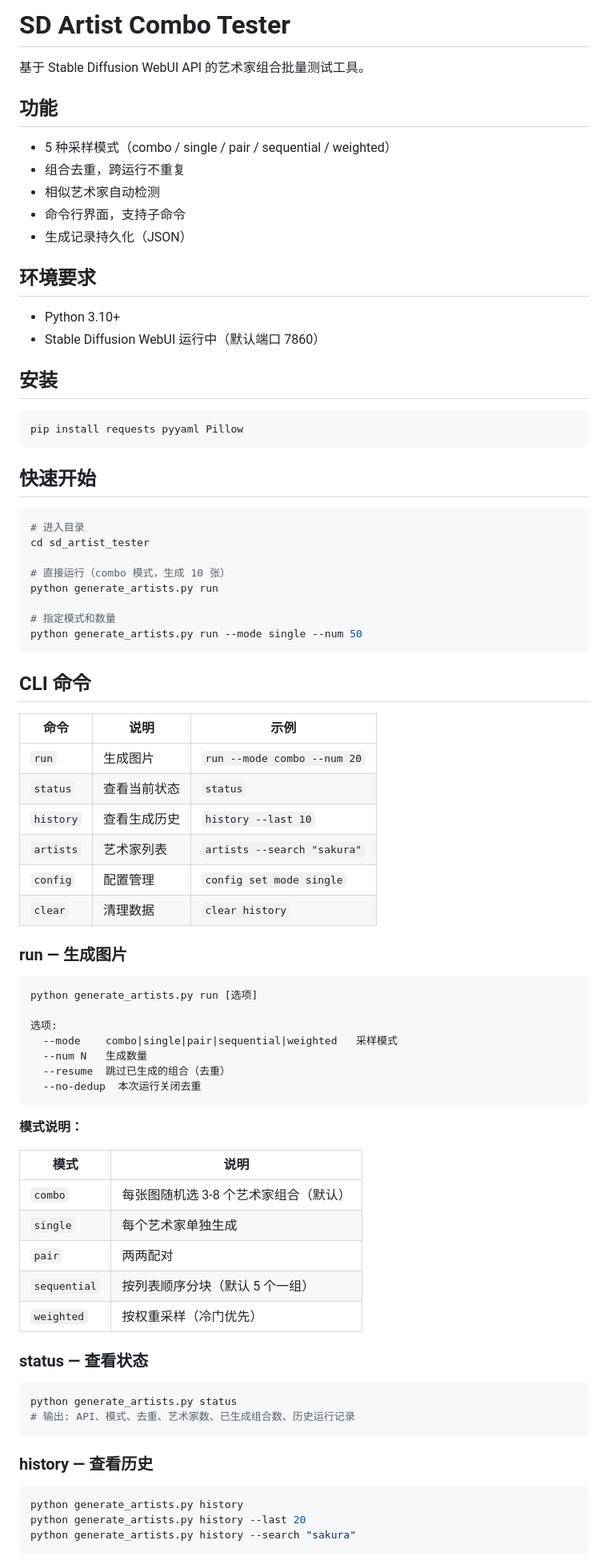
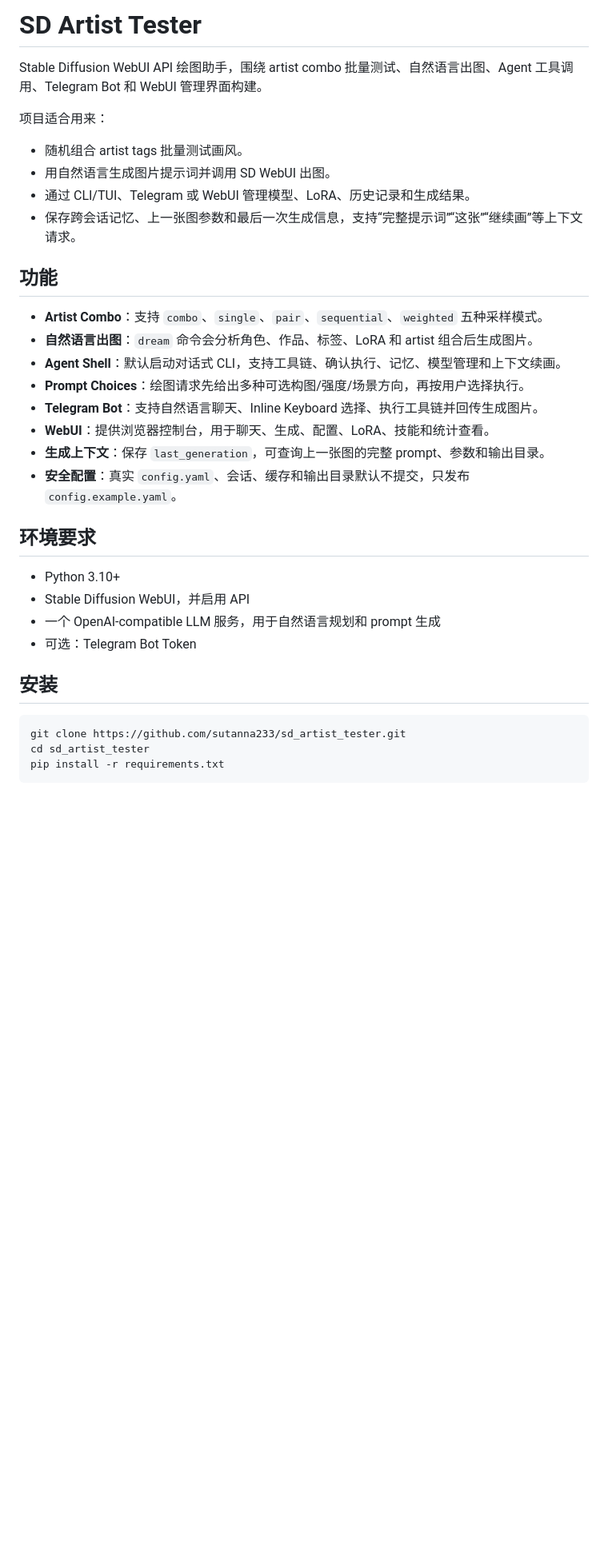
Before and after one commit to sutanna233/sdbot, a Markdown page: README.md, the part around one of its changes. Shown at 80% size. Rendered like a GitHub page; blank space fills up the shorter version.

````diff
--- a/README.md
+++ b/README.md
@@ -1,84 +1,37 @@
-# SD Artist Combo Tester
+# SD Artist Tester
 
-基于 Stable Diffusion WebUI API 的艺术家组合批量测试工具。
+Stable Diffusion WebUI API 绘图助手，围绕 artist combo 批量测试、自然语言出图、Agent 工具调用、Telegram Bot 和 WebUI 管理界面构建。
+
+项目适合用来：
+
+- 随机组合 artist tags 批量测试画风。
+- 用自然语言生成图片提示词并调用 SD WebUI 出图。
+- 通过 CLI/TUI、Telegram 或 WebUI 管理模型、LoRA、历史记录和生成结果。
+- 保存跨会话记忆、上一张图参数和最后一次生成信息，支持“完整提示词”“这张”“继续画”等上下文请求。
 
 ## 功能
 
-- 5 种采样模式（combo / single / pair / sequential / weighted）
-- 组合去重，跨运行不重复
-- 相似艺术家自动检测
-- 命令行界面，支持子命令
-- 生成记录持久化（JSON）
+- **Artist Combo**：支持 `combo`、`single`、`pair`、`sequential`、`weighted` 五种采样模式。
+- **自然语言出图**：`dream` 命令会分析角色、作品、标签、LoRA 和 artist 组合后生成图片。
+- **Agent Shell**：默认启动对话式 CLI，支持工具链、确认执行、记忆、模型管理和上下文续画。
+- **Prompt Choices**：绘图请求先给出多种可选构图/强度/场景方向，再按用户选择执行。
+- **Telegram Bot**：支持自然语言聊天、Inline Keyboard 选择、执行工具链并回传生成图片。
+- **WebUI**：提供浏览器控制台，用于聊天、生成、配置、LoRA、技能和统计查看。
+- **生成上下文**：保存 `last_generation`，可查询上一张图的完整 prompt、参数和输出目录。
+- **安全配置**：真实 `config.yaml`、会话、缓存和输出目录默认不提交，只发布 `config.example.yaml`。
 
 ## 环境要求
 
 - Python 3.10+
-- Stable Diffusion WebUI 运行中（默认端口 7860）
+- Stable Diffusion WebUI，并启用 API
+- 一个 OpenAI-compatible LLM 服务，用于自然语言规划和 prompt 生成
+- 可选：Telegram Bot Token
 
 ## 安装
 
 ```bash
-pip install requests pyyaml Pillow
+git clone https://github.com/sutanna233/sd_artist_tester.git
+cd sd_artist_tester
+pip install -r requirements.txt
 ```
 
-## 快速开始
-
-```bash
-# 进入目录
-cd sd_artist_tester
-
-# 直接运行（combo 模式，生成 10 张）
-python generate_artists.py run
-
-# 指定模式和数量
-python generate_artists.py run --mode single --num 50
-```
-
-## CLI 命令
-
-| 命令 | 说明 | 示例 |
-|------|------|------|
-| `run` | 生成图片 | `run --mode combo --num 20` |
-| `status` | 查看当前状态 | `status` |
-| `history` | 查看生成历史 | `history --last 10` |
-| `artists` | 艺术家列表 | `artists --search "sakura"` |
-| `config` | 配置管理 | `config set mode single` |
-| `clear` | 清理数据 | `clear history` |
-
-### run — 生成图片
-
-```bash
-python generate_artists.py run [选项]
-
-选项:
-  --mode    combo|single|pair|sequential|weighted   采样模式
-  --num N   生成数量
-  --resume  跳过已生成的组合（去重）
-  --no-dedup  本次运行关闭去重
-```
-
-**模式说明：**
-
-| 模式 | 说明 |
-|------|------|
-| `combo` | 每张图随机选 3-8 个艺术家组合（默认） |
-| `single` | 每个艺术家单独生成 |
-| `pair` | 两两配对 |
-| `sequential` | 按列表顺序分块（默认 5 个一组） |
-| `weighted` | 按权重采样（冷门优先） |
-
-### status — 查看状态
-
-```bash
-python generate_artists.py status
-# 输出: API、模式、去重、艺术家数、已生成组合数、历史运行记录
-```
-
-### history — 查看历史
-
-```bash
-python generate_artists.py history
-python generate_artists.py history --last 20
-python generate_artists.py history --search "sakura"
-```
-
````
Also changed, not shown: other parts of README.md (+171 -78 lines).
